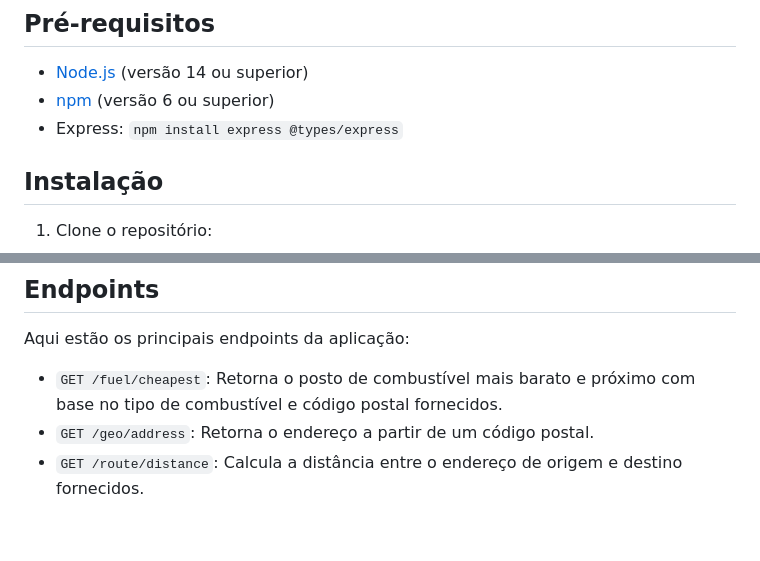
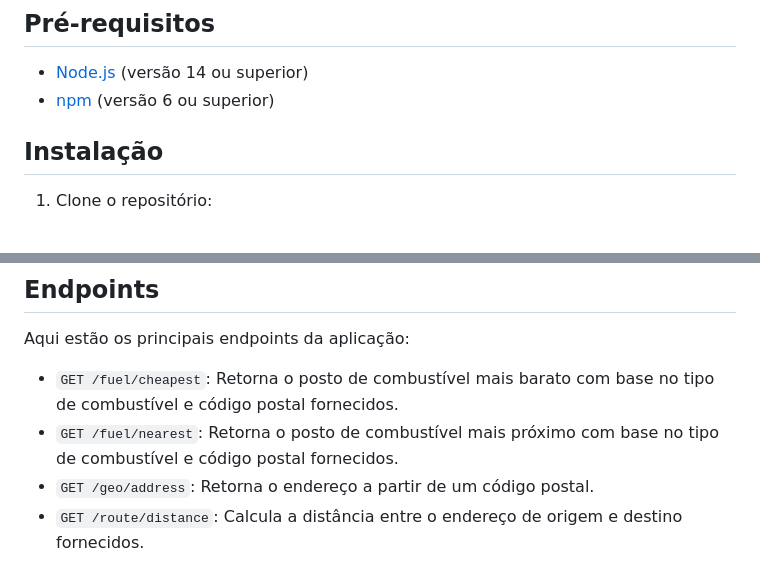
Before and after one commit to irenepeixoto/webserver-group-d, a Markdown page: README.md, 2 parts joined by grey strips. Drawn GitHub-style; blank space fills up the shorter version.

````diff
--- a/README.md
+++ b/README.md
@@ -8,7 +8,6 @@ Aplicação web que sugere o posto de combustível mais próximo com o combustí
 
 - [Node.js](https://nodejs.org/) (versão 14 ou superior)
 - [npm](https://www.npmjs.com/) (versão 6 ou superior)
-- Express: ```npm install express @types/express```
 
 ## Instalação
 
@@ -53,7 +52,8 @@ O servidor vai rodar na porta configurada no seu arquivo `.env`.
 
 Aqui estão os principais endpoints da aplicação:
 
-- `GET /fuel/cheapest`: Retorna o posto de combustível mais barato e próximo com base no tipo de combustível e código postal fornecidos.
+- `GET /fuel/cheapest`: Retorna o posto de combustível mais barato com base no tipo de combustível e código postal fornecidos.
+- `GET /fuel/nearest`: Retorna o posto de combustível mais próximo com base no tipo de combustível e código postal fornecidos.
 - `GET /geo/address`: Retorna o endereço a partir de um código postal.
 - `GET /route/distance`: Calcula a distância entre o endereço de origem e destino fornecidos.
 - `GET /route/complete`: Retorna a rota completa entre o endereço de origem e destino fornecidos.
````
